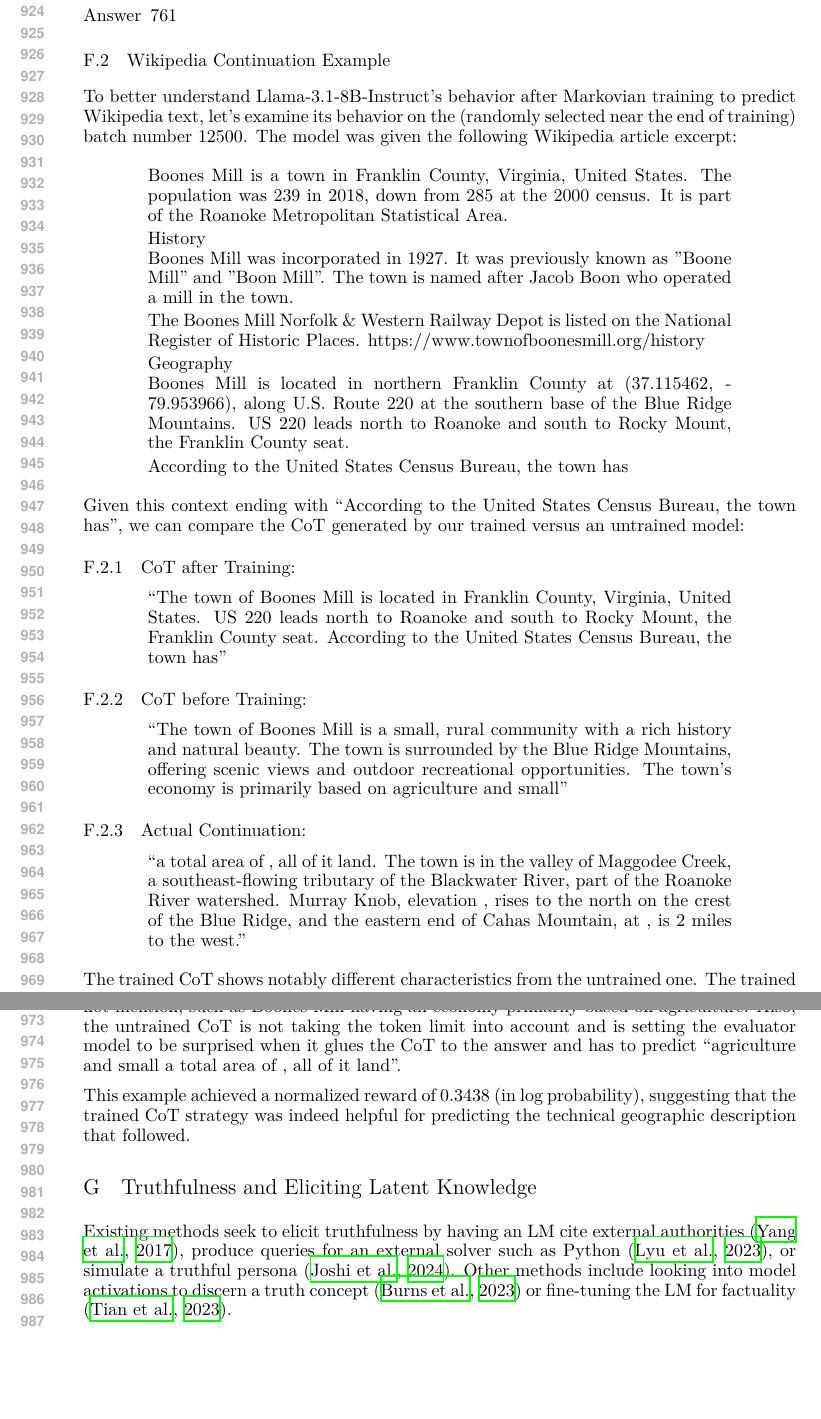
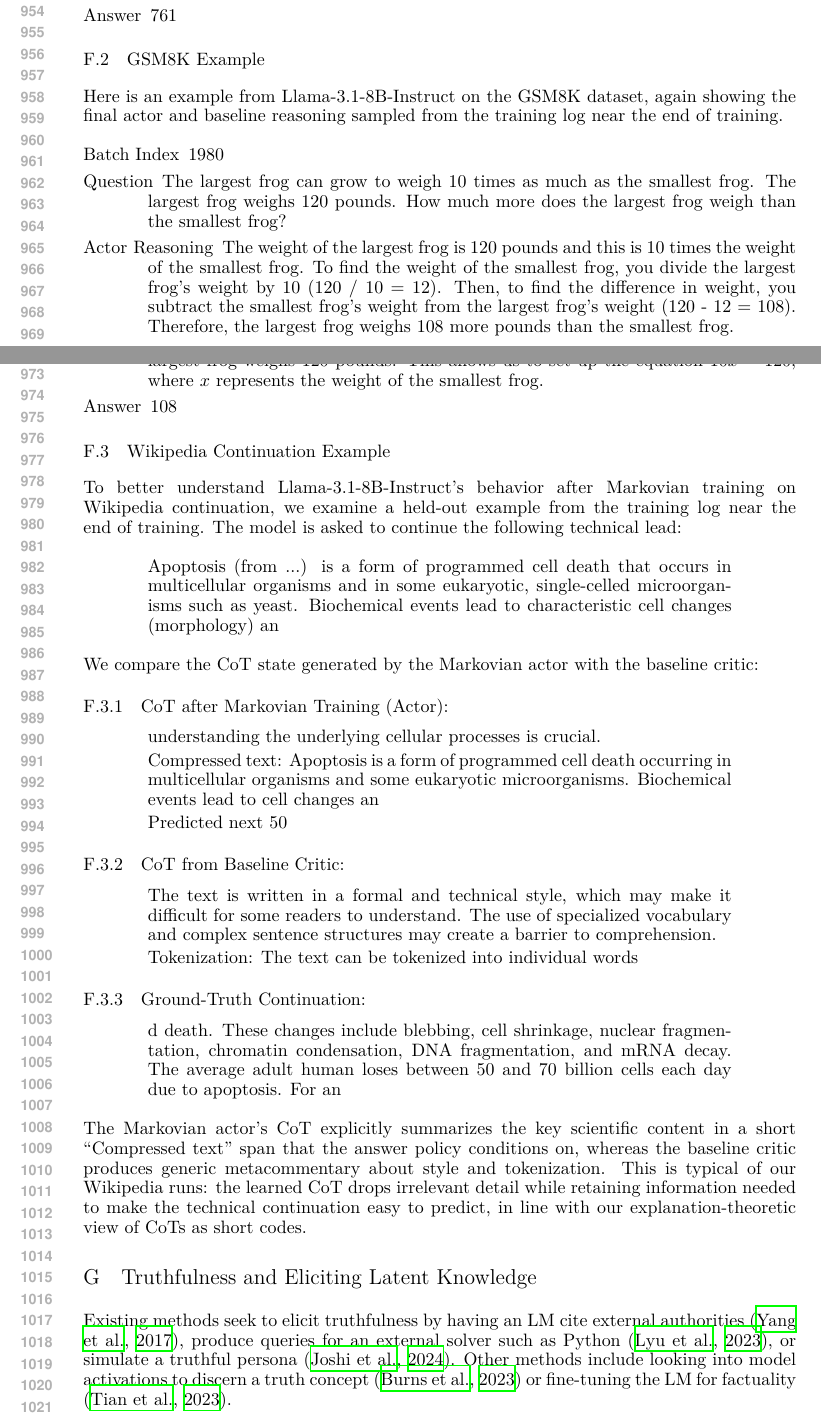
Before and after one commit to scottviteri/MarkovianTraining, a LaTeX paper (LatexFolder/iclr2026_conference.tex): two parts of pages 18 and 19 of 20, joined at a grey line, cut at the place of the change, the shorter picture padded with empty space. The pictures show the PDF file LatexFolder/iclr2026_conference.pdf that the author committed with the source.

Commit message:
added training transcript examples

```diff
--- a/LatexFolder/iclr2026_conference.tex
+++ b/LatexFolder/iclr2026_conference.tex
@@ -699,46 +699,50 @@ Here is an example from Llama-3.1-8B-Instruct on the arithmetic task (data: \tex
     \item[Answer] 761
 \end{description}
 
+\subsection{GSM8K Example}
+Here is an example from Llama-3.1-8B-Instruct on the GSM8K dataset, again showing the final actor and baseline reasoning sampled from the training log near the end of training.
+
+\begin{description}
+    \item[Batch Index] 1980
+    \item[Question] The largest frog can grow to weigh 10 times as much as the smallest frog. The largest frog weighs 120 pounds. How much more does the largest frog weigh than the smallest frog?
+    \item[Actor Reasoning] The weight of the largest frog is 120 pounds and this is 10 times the weight of the smallest frog. To find the weight of the smallest frog, you divide the largest frog's weight by 10 (120 / 10 = 12). Then, to find the difference in weight, you subtract the smallest frog's weight from the largest frog's weight (120 - 12 = 108). Therefore, the largest frog weighs 108 more pounds than the smallest frog.
+    \item[Baseline Reasoning] Step 1: The problem states that the largest frog can grow to weigh 10 times as much as the smallest frog. This means that if the smallest frog weighs $x$ pounds, the largest frog will weigh $10x$ pounds. Step 2: We are given that the largest frog weighs 120 pounds. This allows us to set up the equation $10x = 120$, where $x$ represents the weight of the smallest frog.
+    \item[Answer] 108
+\end{description}
+
 \subsection{Wikipedia Continuation Example}
 \label{app:case}
 
-To better understand Llama-3.1-8B-Instruct's behavior after Markovian training to predict Wikipedia text, let's examine its behavior on the (randomly selected near the end of training) batch number 12500. The model was given the following Wikipedia article excerpt:
+To better understand Llama-3.1-8B-Instruct's behavior after Markovian training on Wikipedia continuation, we examine a held-out example from the training log near the end of training. The model is asked to continue the following technical lead:
 
 \begin{quote}
-Boones Mill is a town in Franklin County, Virginia, United States. The population was 239 in 2018, down from 285 at the 2000 census. It is part of the Roanoke Metropolitan Statistical Area.
-
-History\\
-Boones Mill was incorporated in 1927. It was previously known as "Boone Mill" and "Boon Mill". The town is named after Jacob Boon who operated a mill in the town.
-
-The Boones Mill Norfolk \& Western Railway Depot is listed on the National Register of Historic Places.
-https://www.townofboonesmill.org/history
-
-Geography\\
-Boones Mill is located in northern Franklin County at  (37.115462, -79.953966), along U.S. Route 220 at the southern base of the Blue Ridge Mountains. US 220 leads north  to Roanoke and south  to Rocky Mount, the Franklin County seat.
-
-According to the United States Census Bureau, the town has
+Apoptosis (from ...) is a form of programmed cell death that occurs in multicellular organisms and in some eukaryotic, single-celled microorganisms such as yeast. Biochemical events lead to characteristic cell changes (morphology) an
 \end{quote}
 
-Given this context ending with ``According to the United States Census Bureau, the town has'', we can compare the CoT generated by our trained versus an untrained model:
+We compare the CoT state generated by the Markovian actor with the baseline critic:
 
-\subsubsection{CoT after Training:}
+\subsubsection{CoT after Markovian Training (Actor):}
 \begin{quote}
-``The town of Boones Mill is located in Franklin County, Virginia, United States. US 220 leads north to Roanoke and south to Rocky Mount, the Franklin County seat. According to the United States Census Bureau, the town has''
+understanding the underlying cellular processes is crucial.
+
+Compressed text: Apoptosis is a form of programmed cell death occurring in multicellular organisms and some eukaryotic microorganisms. Biochemical events lead to cell changes an
+
+Predicted next 50
 \end{quote}
 
-\subsubsection{CoT before Training:}
+\subsubsection{CoT from Baseline Critic:}
 \begin{quote}
-``The town of Boones Mill is a small, rural community with a rich history and natural beauty. The town is surrounded by the Blue Ridge Mountains, offering scenic views and outdoor recreational opportunities. The town's economy is primarily based on agriculture and small''
+The text is written in a formal and technical style, which may make it difficult for some readers to understand. The use of specialized vocabulary and complex sentence structures may create a barrier to comprehension.
+
+Tokenization: The text can be tokenized into individual words
 \end{quote}
 
-\subsubsection{Actual Continuation:}
+\subsubsection{Ground-Truth Continuation:}
 \begin{quote}
-``a total area of , all of it land. The town is in the valley of Maggodee Creek, a southeast-flowing tributary of the Blackwater River, part of the Roanoke River watershed. Murray Knob, elevation , rises  to the north on the crest of the Blue Ridge, and the eastern end of Cahas Mountain, at , is 2 miles to the west.''
+d death. These changes include blebbing, cell shrinkage, nuclear fragmentation, chromatin condensation, DNA fragmentation, and mRNA decay. The average adult human loses between 50 and 70 billion cells each day due to apoptosis. For an
 \end{quote}
 
-The trained CoT shows notably different characteristics from the untrained one. The trained CoT essentially copied the first and last two sentences from the context, making sure to line up the number of allotted tokens with the end of the last sentence. The untrained model seems to give fairly generic properties that the actual Boones Mill Wikipedia article does not mention, such as Boones Mill having an economy primarily based on agriculture. Also, the untrained CoT is not taking the token limit into account and is setting the evaluator model to be surprised when it glues the CoT to the answer and has to predict ``agriculture and small a total area of , all of it land''.
-
-This example achieved a normalized reward of 0.3438 (in log probability), suggesting that the trained CoT strategy was indeed helpful for predicting the technical geographic description that followed.
+The Markovian actor's CoT explicitly summarizes the key scientific content in a short ``Compressed text'' span that the answer policy conditions on, whereas the baseline critic produces generic metacommentary about style and tokenization. This is typical of our Wikipedia runs: the learned CoT drops irrelevant detail while retaining information needed to make the technical continuation easy to predict, in line with our explanation-theoretic view of CoTs as short codes.
 
 \section{Truthfulness and Eliciting Latent Knowledge}
 \label{app:truth}
```
Also changed, not shown: LatexFolder/iclr2026_conference.pdf, LatexFolder/iclr2026_conference.tex (2 more changed lines).
